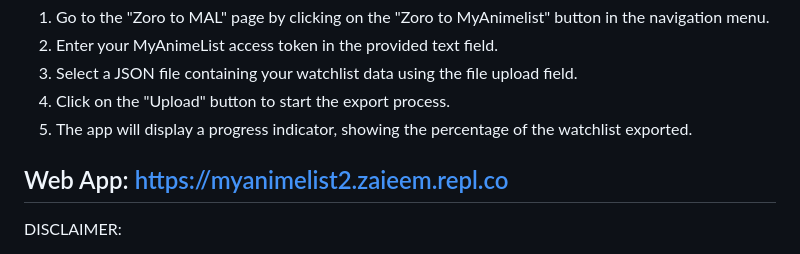
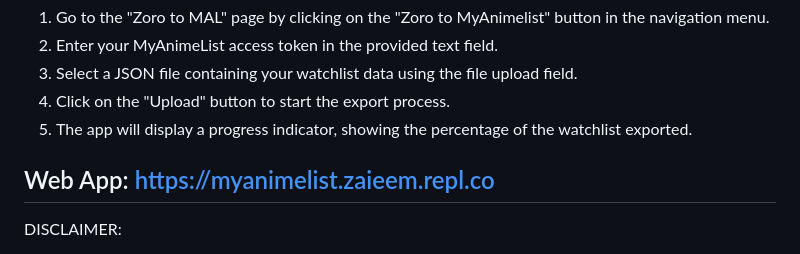
Before and after one commit to Zai-Kun/AniWatch-AKA-Zoro-To-MyAnimeList, a Markdown page: README.md, the part around one of its changes. GitHub-like rendering.

```diff
--- a/README.md
+++ b/README.md
@@ -64,7 +64,7 @@ Once you have a valid access token, you can proceed to export your watchlist fro
 4. Click on the "Upload" button to start the export process.
 5. The app will display a progress indicator, showing the percentage of the watchlist exported.
 
-Web App: https://myanimelist2.zaieem.repl.co
+Web App: https://myanimelist.zaieem.repl.co
 ---
 
 DISCLAIMER:
```
Also changed, not shown: other parts of README.md (+1 -1 lines).
